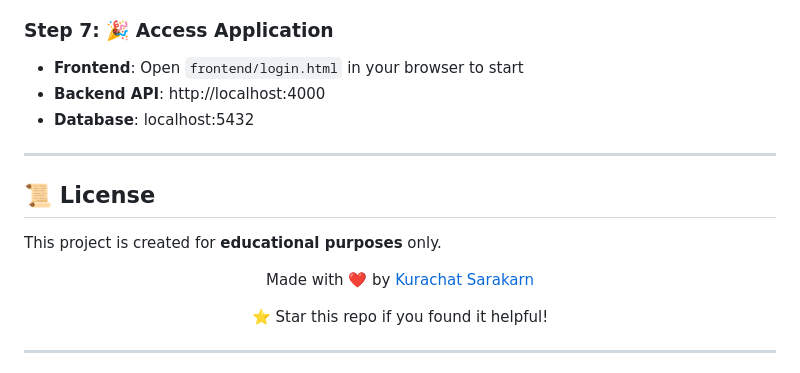
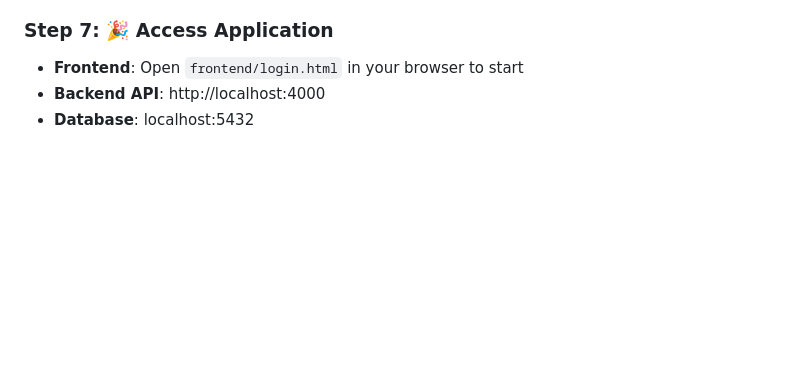
Before and after one commit to kurachatsarakarn/Assessment-Test-Unit, a Markdown page: README.md, the part around one of its changes. Drawn GitHub-style; blank space fills up the shorter version.

```diff
--- a/README.md
+++ b/README.md
@@ -96,17 +96,3 @@ npm start
 - **Frontend**: Open `frontend/login.html` in your browser to start
 - **Backend API**: http://localhost:4000
 - **Database**: localhost:5432
-
----
-
-## 📜 License
-
-This project is created for **educational purposes** only.
-
-<div align="center">
-  <p>Made with ❤️ by <a href="https://github.com/kurachatsarakarn">Kurachat Sarakarn</a></p>
-  <p>⭐ Star this repo if you found it helpful!</p>
-</div>
-
----
-
```
Also changed, not shown: other parts of README.md (+0 -3 lines).
